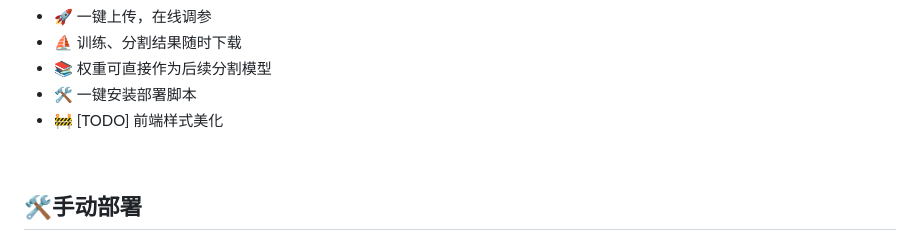
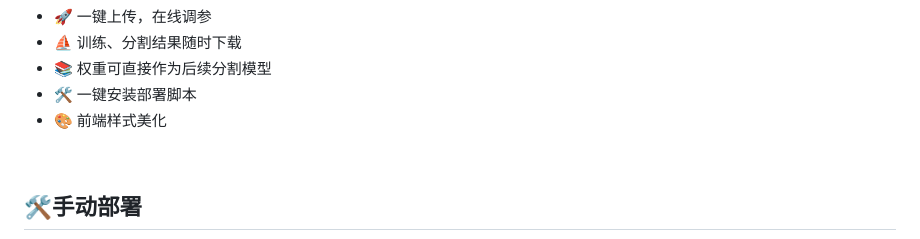
Before and after one commit to ClovertaTheTrilobita/cellpose-web, a Markdown page: README.md, the part around the change. Drawn GitHub-style.

```diff
--- a/README.md
+++ b/README.md
@@ -16,7 +16,7 @@
 - ⛵️ 训练、分割结果随时下载
 - 📚 权重可直接作为后续分割模型
 - 🛠️ 一键安装部署脚本
-- 🚧 [TODO] 前端样式美化
+- 🎨 前端样式美化
 
 <br>
 
```
